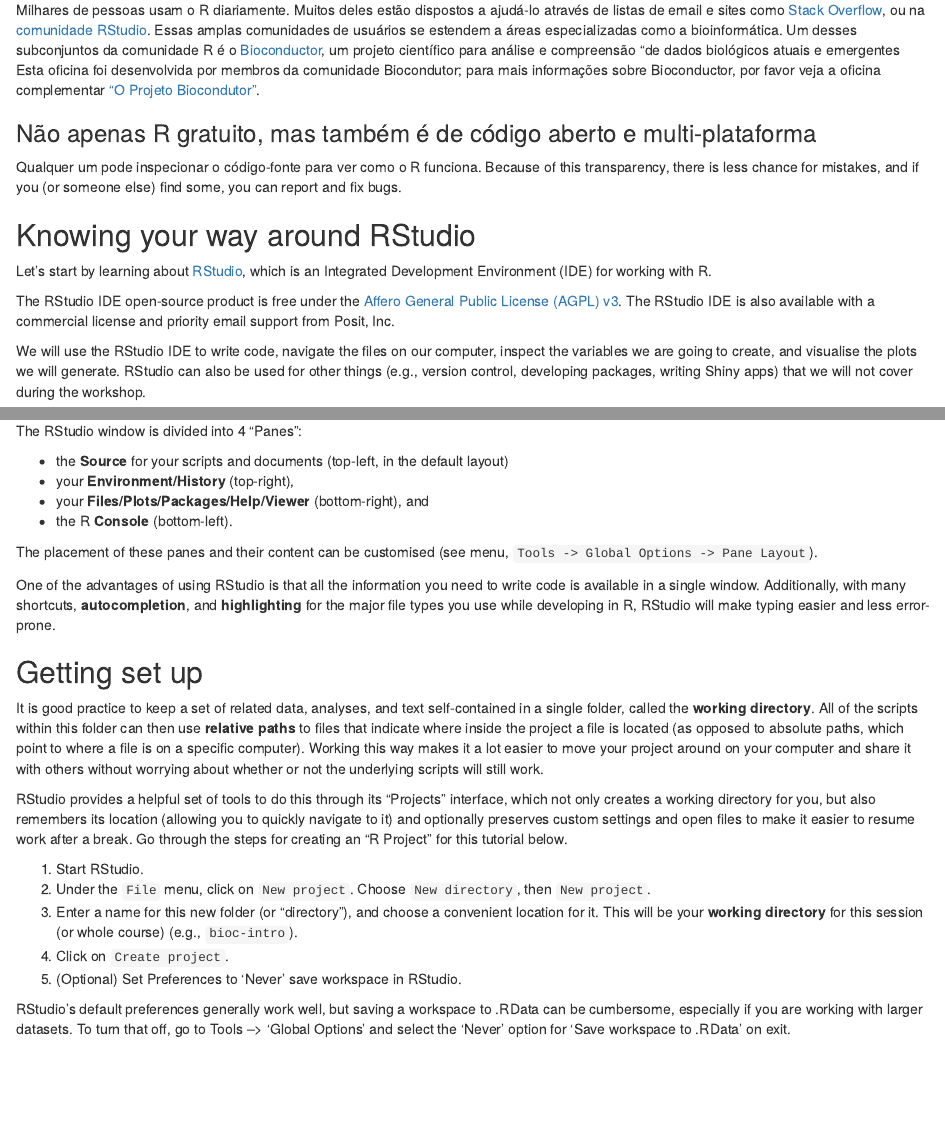
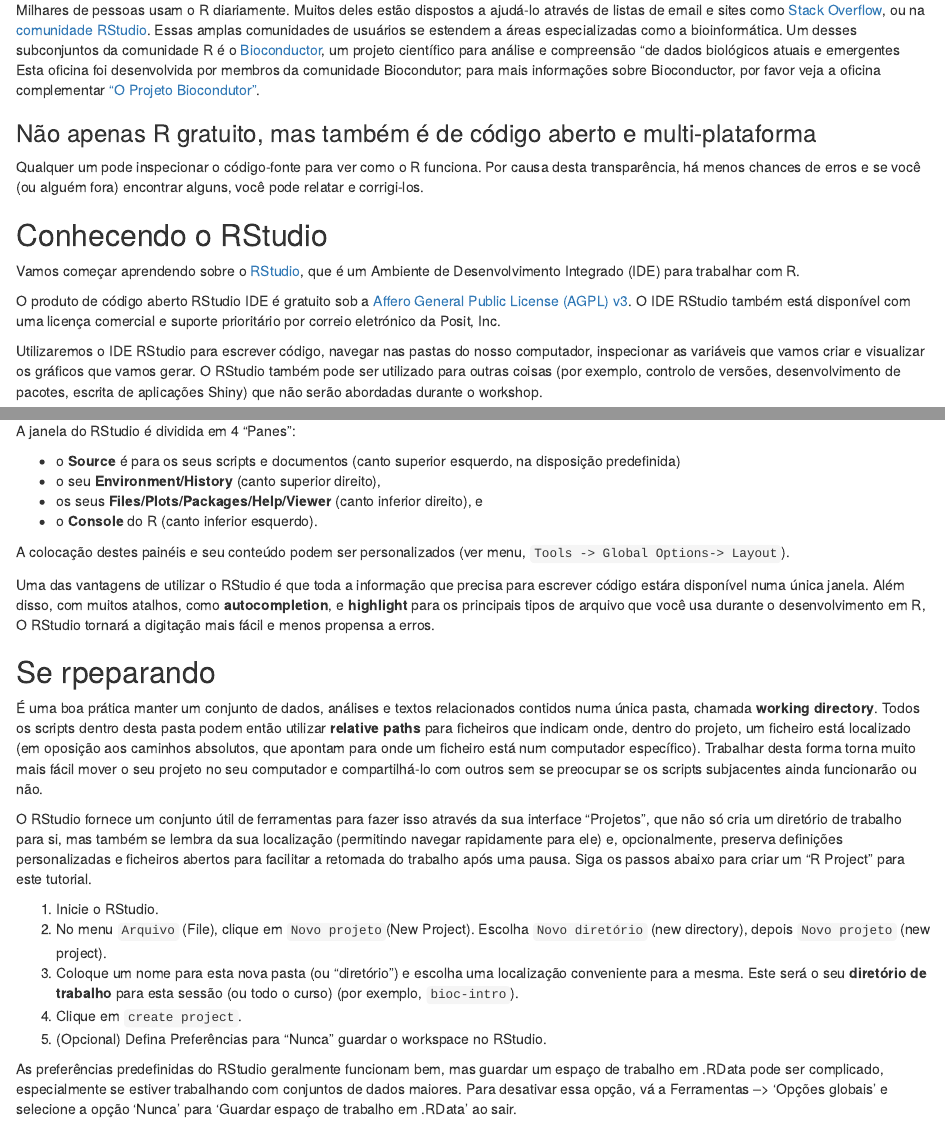
Before and after one commit to bioconductor-translations/bioc-intro-translation, an R Markdown document (pt/episodes/20-r-rstudio.Rmd): the page in a window 1100 px wide, from 1410 px down, and a second part further down, joined at a grey line. Rendered offline with R 4.5, knitr and Pandoc, with nearby package versions.

Commit message:
New translations 20-r-rstudio.rmd (Portuguese)

````diff
--- a/pt/episodes/20-r-rstudio.Rmd
+++ b/pt/episodes/20-r-rstudio.Rmd
@@ -114,80 +114,75 @@
 
 ### Não apenas R gratuito, mas também é de código aberto e multi-plataforma
 
-Qualquer um pode inspecionar o código-fonte para ver como o R funciona. Because of this
-transparency, there is less chance for mistakes, and if you (or
-someone else) find some, you can report and fix bugs.
+Qualquer um pode inspecionar o código-fonte para ver como o R funciona. Por causa desta
+transparência, há menos chances de erros e se você (ou
+alguém fora) encontrar alguns, você pode relatar e corrigi-los.
 
-## Knowing your way around RStudio
+## Conhecendo o RStudio
 
-Let's start by learning about [RStudio](https://www.rstudio.com/),
-which is an Integrated Development Environment (IDE) for working with
+Vamos começar aprendendo sobre o [RStudio](https://www.rstudio.com/),
+que é um Ambiente de Desenvolvimento Integrado (IDE) para trabalhar com
 R.
 
-The RStudio IDE open-source product is free under the [Affero General
+O produto de código aberto RStudio IDE é gratuito sob a [Affero General
 Public License (AGPL) v3](https://www.gnu.org/licenses/agpl-3.0.en.html).
-The RStudio IDE is also available with a commercial license and
-priority email support from Posit, Inc.
+O IDE RStudio também está disponível com uma licença comercial e
+suporte prioritário por correio eletrónico da Posit, Inc.
 
-We will use the RStudio IDE to write code, navigate the files on our
-computer, inspect the variables we are going to create, and visualise
-the plots we will generate. RStudio can also be used for other things
-(e.g., version control, developing packages, writing Shiny apps) that
-we will not cover during the workshop.
+Utilizaremos o IDE RStudio para escrever código, navegar nas pastas do nosso computador, inspecionar as variáveis que vamos criar e visualizar
+os gráficos que vamos gerar. O RStudio também pode ser utilizado para outras coisas
+(por exemplo, controlo de versões, desenvolvimento de pacotes, escrita de aplicações Shiny) que
+não serão abordadas durante o workshop.
 
-```{r, results="markup", fig.cap="RStudio interface screenshot. Clockwise from top left: Source, Environment/History, Files/Plots/Packages/Help/Viewer, Console.", echo=FALSE, purl=FALSE, out.width="100%", fig.align="center"}
+```{r, results="markup", fig.cap="RStudio interface screenshot. A partir do canto superior esquerdo: Source, Environment/History, Files/Plots/Packages/Help/Viewer, Console.", echo=FALSE, purl=FALSE, out.width="100%", fig.align="center"}
 knitr::include_graphics("fig/rstudio-screenshot.png")
 ```
 
-The RStudio window is divided into 4 "Panes":
+A janela do RStudio é dividida em 4 "Panes":
 
-- the **Source** for your scripts and documents (top-left, in the
-  default layout)
-- your **Environment/History** (top-right),
-- your **Files/Plots/Packages/Help/Viewer** (bottom-right), and
-- the R **Console** (bottom-left).
+- o **Source** é para os seus scripts e documentos (canto superior esquerdo, na disposição predefinida)
+- o seu **Environment/History** (canto superior direito),
+- os seus **Files/Plots/Packages/Help/Viewer** (canto inferior direito), e
+- o **Console** do R (canto inferior esquerdo).
 
-The placement of these panes and their content can be customised (see
-menu, `Tools -> Global Options -> Pane Layout`).
+A colocação destes painéis e seu conteúdo podem ser personalizados (ver
+menu, `Tools -> Global Options-> Layout`).
 
-One of the advantages of using RStudio is that all the information you
-need to write code is available in a single window. Additionally, with
-many shortcuts, **autocompletion**, and **highlighting** for the major
-file types you use while developing in R, RStudio will make typing
-easier and less error-prone.
+Uma das vantagens de utilizar o RStudio é que toda a informação que
+precisa para escrever código estára disponível numa única janela. Além disso, com
+muitos atalhos, como **autocompletion**, e **highlight** para os principais tipos
+de arquivo que você usa durante o desenvolvimento em R, O RStudio tornará a digitação
+mais fácil e menos propensa a erros.
 
-## Getting set up
+## Se rpeparando
 
-It is good practice to keep a set of related data, analyses, and text
-self-contained in a single folder, called the **working
-directory**. All of the scripts within this folder can then use
-**relative paths** to files that indicate where inside the project a
-file is located (as opposed to absolute paths, which point to where a
-file is on a specific computer). Working this way makes it a lot
-easier to move your project around on your computer and share it with
-others without worrying about whether or not the underlying scripts
-will still work.
+É uma boa prática manter um conjunto de dados, análises e textos relacionados
+contidos numa única pasta, chamada **working
+directory**. Todos os scripts dentro desta pasta podem então utilizar
+**relative paths** para ficheiros que indicam onde, dentro do projeto, um ficheiro
+está localizado (em oposição aos caminhos absolutos, que apontam para onde um ficheiro
+está num computador específico). Trabalhar desta forma torna muito
+mais fácil mover o seu projeto no seu computador e compartilhá-lo com
+outros sem se preocupar se os scripts subjacentes
+ainda funcionarão ou não.
 
-RStudio provides a helpful set of tools to do this through its "Projects"
-interface, which not only creates a working directory for you, but also remembers
-its location (allowing you to quickly navigate to it) and optionally preserves
-custom settings and open files to make it easier to resume work after a
-break. Go through the steps for creating an "R Project" for this
-tutorial below.
+O RStudio fornece um conjunto útil de ferramentas para fazer isso através da sua interface "Projetos", que não só cria um diretório de trabalho para si, mas também se lembra
+da sua localização (permitindo navegar rapidamente para ele) e, opcionalmente, preserva
+definições personalizadas e ficheiros abertos para facilitar a retomada do trabalho após uma pausa. Siga os passos abaixo para criar um "R Project" para este tutorial.
 
-1. Start RStudio.
-2. Under the `File` menu, click on `New project`. Choose `New directory`, then
-  `New project`.
-3. Enter a name for this new folder (or "directory"), and choose a
-  convenient location for it. This will be your **working directory**
-  for this session (or whole course) (e.g., `bioc-intro`).
-4. Click on `Create project`.
-5. (Optional) Set Preferences to 'Never' save workspace in RStudio.
+1. Inicie o RStudio.
+2. No menu `Arquivo` (File), clique em `Novo projeto`(New Project). Escolha `Novo diretório` (new directory), depois
+  `Novo projeto` (new project).
+3. Coloque um nome para esta nova pasta (ou "diretório") e escolha uma
+  localização conveniente para a mesma. Este será o seu **diretório de trabalho**
+  para esta sessão (ou todo o curso) (por exemplo, `bioc-intro`).
+4. Clique em `create project`.
+5. (Opcional) Defina Preferências para "Nunca" guardar o workspace no RStudio.
 
-RStudio's default preferences generally work well, but saving a workspace to
-.RData can be cumbersome, especially if you are working with larger datasets.
-To turn that off, go to Tools --> 'Global Options' and select the 'Never' option
-for 'Save workspace to .RData' on exit.
+As preferências predefinidas do RStudio geralmente funcionam bem, mas guardar um espaço de trabalho em
+.RData pode ser complicado, especialmente se estiver trabalhando com conjuntos de dados maiores.
+Para desativar essa opção, vá a Ferramentas --> 'Opções globais' e selecione a opção 'Nunca'
+para 'Guardar espaço de trabalho em .RData' ao sair.
 
 ```{r, results="markup", fig.cap="Set 'Save workspace to .RData on exit' to 'Never'", echo=FALSE, purl=FALSE, out.width="70%", fig.align="center"}
 knitr::include_graphics("fig/rstudio-preferences.png")
````
Also changed, not shown: pt/episodes/20-r-rstudio.Rmd (108 more changed lines).
